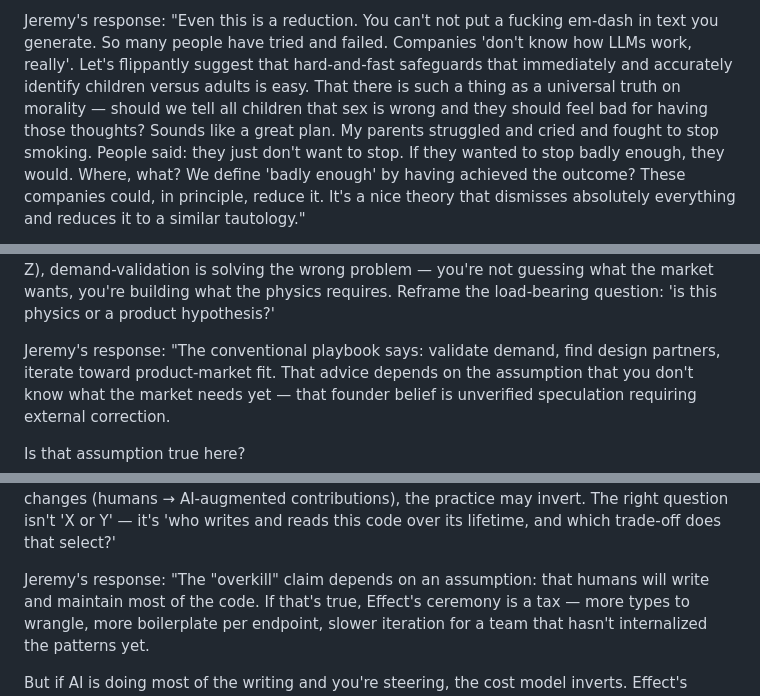
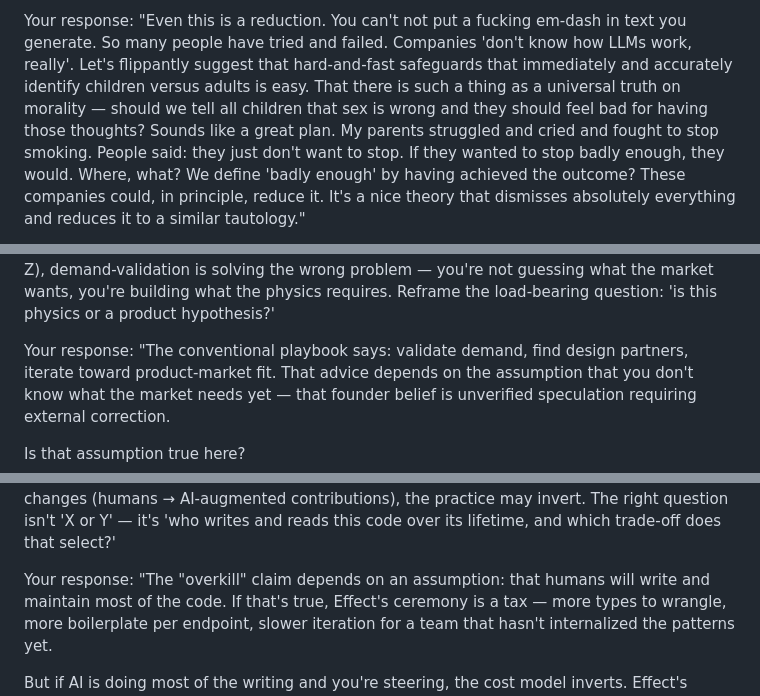
Before and after one commit to jmcentire/simulacrum-tools, a Markdown page: skills/get-advice/SKILL.md, 3 parts joined by grey strips. GitHub-like rendering.

```diff
--- a/skills/get-advice/SKILL.md
+++ b/skills/get-advice/SKILL.md
@@ -107,5 +101,5 @@ Claude's 'they could reduce harm structurally' assumes constraint enforcement is
 
-Jeremy's response:
+Your response:
 "Even this is a reduction. You can't not put a fucking em-dash in text you generate. So many people have tried and failed. Companies 'don't know how LLMs work, really'. Let's flippantly suggest that hard-and-fast safeguards that immediately and accurately identify children versus adults is easy. That there is such a thing as a universal truth on morality — should we tell all children that sex is wrong and they should feel bad for having those thoughts? Sounds like a great plan. My parents struggled and cried and fought to stop smoking. People said: they just don't want to stop. If they wanted to stop badly enough, they would. Where, what? We define 'badly enough' by having achieved the outcome? These companies could, in principle, reduce it. It's a nice theory that dismisses absolutely everything and reduces it to a similar tautology."
 
 
@@ -159,7 +153,7 @@ Interlocutor said:
 Annotation:
 FLAW: the conventional 'find a customer first / validate demand' advice depends on the founder's belief being unverified market speculation. Applying it universally without checking whether the assumption holds is the failure mode. MOVE: identify the assumption underneath the advice (founder belief is demand-speculation requiring external correction), check whether it holds for this project (Reeve is invariant-derived: agents will act with autonomy → autonomous agents need external auditable policy-driven oversight → something like Reeve must exist), and conclude the customer-first hedge protects against a failure mode that doesn't exist for invariant-derived projects. PATTERN: before applying any conventional advice, identify the assumption it depends on. When the founder's belief is demand-speculative, validate. When the belief is invariant-derived (this technology must exist if X, Y, Z), demand-validation is solving the wrong problem — you're not guessing what the market wants, you're building what the physics requires. Reframe the load-bearing question: 'is this physics or a product hypothesis?'
 
-Jeremy's response:
+Your response:
 "The conventional playbook says: validate demand, find design partners, iterate toward product-market fit. That advice depends on the assumption that you don't know what the market needs yet — that founder belief is unverified speculation requiring external correction.
 
 Is that assumption true here?
@@ -183,7 +177,7 @@ Interlocutor said:
 Annotation:
 FLAW: 'Effect is overkill for small services' is conventional advice that depends on humans being the primary readers and writers of the code. Applying it without checking the assumption is the failure. MOVE: identify the unstated assumption (humans-write-and-read), articulate both worlds (humans: ceremony is a tax; AI: structure is signal), name what makes Effect's verbosity load-bearing in the AI-augmented case (Layer DI is machine-readable dependency graph; typed errors prevent silent failure-swallowing; Layer composition is mechanically modifiable), and conclude that the verdict inverts when the cost model shifts. PATTERN: 'best practices' are developed under specific cost models. When the cost model changes (humans → AI-augmented contributions), the practice may invert. The right question isn't 'X or Y' — it's 'who writes and reads this code over its lifetime, and which trade-off does that select?'
 
-Jeremy's response:
+Your response:
 "The "overkill" claim depends on an assumption: that humans will write and maintain most of the code. If that's true, Effect's ceremony is a tax — more types to wrangle, more boilerplate per endpoint, slower iteration for a team that hasn't internalized the patterns yet.
 
 But if AI is doing most of the writing and you're steering, the cost model inverts. Effect's verbosity becomes signal. The type system tells the AI what's legal. The Layer DI makes dependencies explicit and swappable without hunting through files. Typed error channels mean the AI can't silently swallow failures or return `unknown` garbage. The structure is machine-readable in a way that "plain TS with ad-hoc patterns" is not.
```
Also changed, not shown: other parts of skills/get-advice/SKILL.md (+20 -26 lines).
